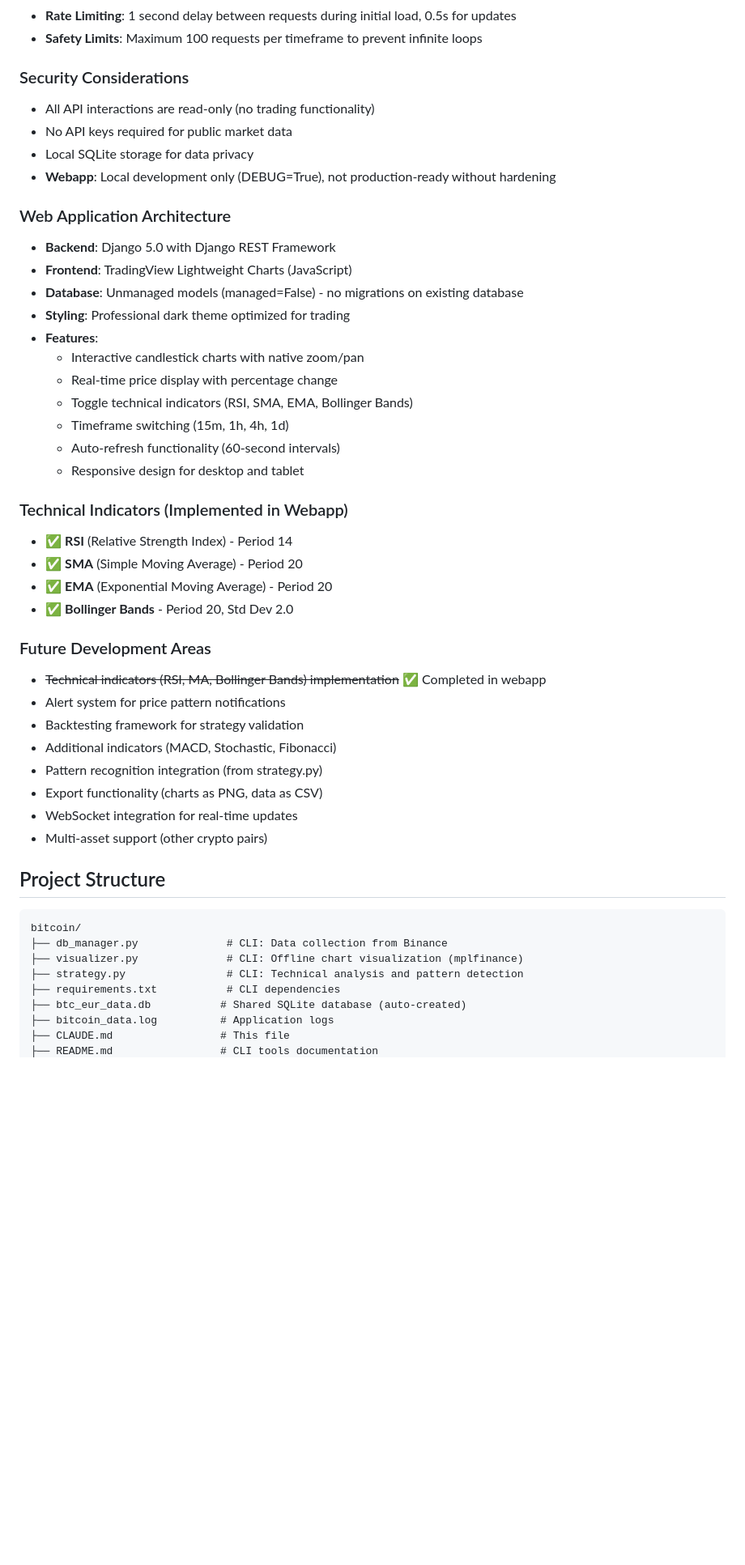
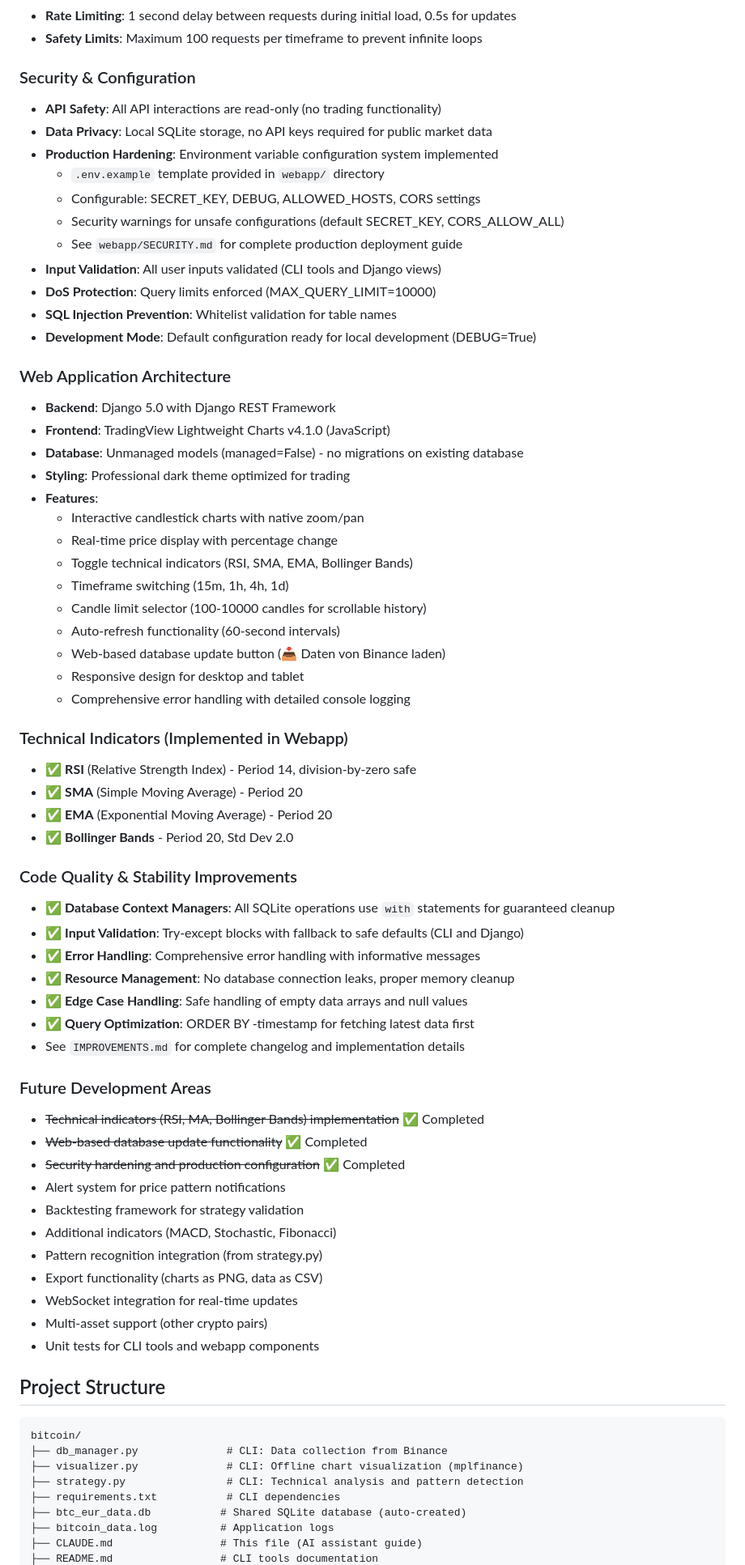
Before and after one commit to ikoerber/bitcoin, a Markdown page: CLAUDE.md, the part around one of its changes. Shown at 81% size. Rendered like a GitHub page; blank space fills up the shorter version.

```diff
--- a/CLAUDE.md
+++ b/CLAUDE.md
@@ -125,15 +126,22 @@ Parameters:
 - **Rate Limiting**: 1 second delay between requests during initial load, 0.5s for updates
 - **Safety Limits**: Maximum 100 requests per timeframe to prevent infinite loops
 
-### Security Considerations
-- All API interactions are read-only (no trading functionality)
-- No API keys required for public market data
-- Local SQLite storage for data privacy
-- **Webapp**: Local development only (DEBUG=True), not production-ready without hardening
+### Security & Configuration
+- **API Safety**: All API interactions are read-only (no trading functionality)
+- **Data Privacy**: Local SQLite storage, no API keys required for public market data
+- **Production Hardening**: Environment variable configuration system implemented
+  - `.env.example` template provided in `webapp/` directory
+  - Configurable: SECRET_KEY, DEBUG, ALLOWED_HOSTS, CORS settings
+  - Security warnings for unsafe configurations (default SECRET_KEY, CORS_ALLOW_ALL)
+  - See `webapp/SECURITY.md` for complete production deployment guide
+- **Input Validation**: All user inputs validated (CLI tools and Django views)
+- **DoS Protection**: Query limits enforced (MAX_QUERY_LIMIT=10000)
+- **SQL Injection Prevention**: Whitelist validation for table names
+- **Development Mode**: Default configuration ready for local development (DEBUG=True)
 
 ### Web Application Architecture
 - **Backend**: Django 5.0 with Django REST Framework
-- **Frontend**: TradingView Lightweight Charts (JavaScript)
+- **Frontend**: TradingView Lightweight Charts v4.1.0 (JavaScript)
 - **Database**: Unmanaged models (managed=False) - no migrations on existing database
 - **Styling**: Professional dark theme optimized for trading
 - **Features**:
@@ -141,17 +149,31 @@ Parameters:
   - Real-time price display with percentage change
   - Toggle technical indicators (RSI, SMA, EMA, Bollinger Bands)
   - Timeframe switching (15m, 1h, 4h, 1d)
+  - Candle limit selector (100-10000 candles for scrollable history)
   - Auto-refresh functionality (60-second intervals)
+  - Web-based database update button (📥 Daten von Binance laden)
   - Responsive design for desktop and tablet
+  - Comprehensive error handling with detailed console logging
 
 ### Technical Indicators (Implemented in Webapp)
-- ✅ **RSI** (Relative Strength Index) - Period 14
+- ✅ **RSI** (Relative Strength Index) - Period 14, division-by-zero safe
 - ✅ **SMA** (Simple Moving Average) - Period 20
 - ✅ **EMA** (Exponential Moving Average) - Period 20
 - ✅ **Bollinger Bands** - Period 20, Std Dev 2.0
 
+### Code Quality & Stability Improvements
+- ✅ **Database Context Managers**: All SQLite operations use `with` statements for guaranteed cleanup
+- ✅ **Input Validation**: Try-except blocks with fallback to safe defaults (CLI and Django)
+- ✅ **Error Handling**: Comprehensive error handling with informative messages
+- ✅ **Resource Management**: No database connection leaks, proper memory cleanup
+- ✅ **Edge Case Handling**: Safe handling of empty data arrays and null values
+- ✅ **Query Optimization**: ORDER BY -timestamp for fetching latest data first
+- See `IMPROVEMENTS.md` for complete changelog and implementation details
+
 ### Future Development Areas
-- ~~Technical indicators (RSI, MA, Bollinger Bands) implementation~~ ✅ Completed in webapp
+- ~~Technical indicators (RSI, MA, Bollinger Bands) implementation~~ ✅ Completed
+- ~~Web-based database update functionality~~ ✅ Completed
+- ~~Security hardening and production configuration~~ ✅ Completed
 - Alert system for price pattern notifications
 - Backtesting framework for strategy validation
 - Additional indicators (MACD, Stochastic, Fibonacci)
@@ -159,6 +181,7 @@ Parameters:
 - Export functionality (charts as PNG, data as CSV)
 - WebSocket integration for real-time updates
 - Multi-asset support (other crypto pairs)
+- Unit tests for CLI tools and webapp components
 
 ## Project Structure
 
@@ -170,5 +193,5 @@ bitcoin/
 ├── requirements.txt           # CLI dependencies
 ├── btc_eur_data.db           # Shared SQLite database (auto-created)
 ├── bitcoin_data.log          # Application logs
-├── CLAUDE.md                 # This file
+├── CLAUDE.md                 # This file (AI assistant guide)
 ├── README.md                 # CLI tools documentation
```
Also changed, not shown: other parts of CLAUDE.md (+20 -9 lines).
